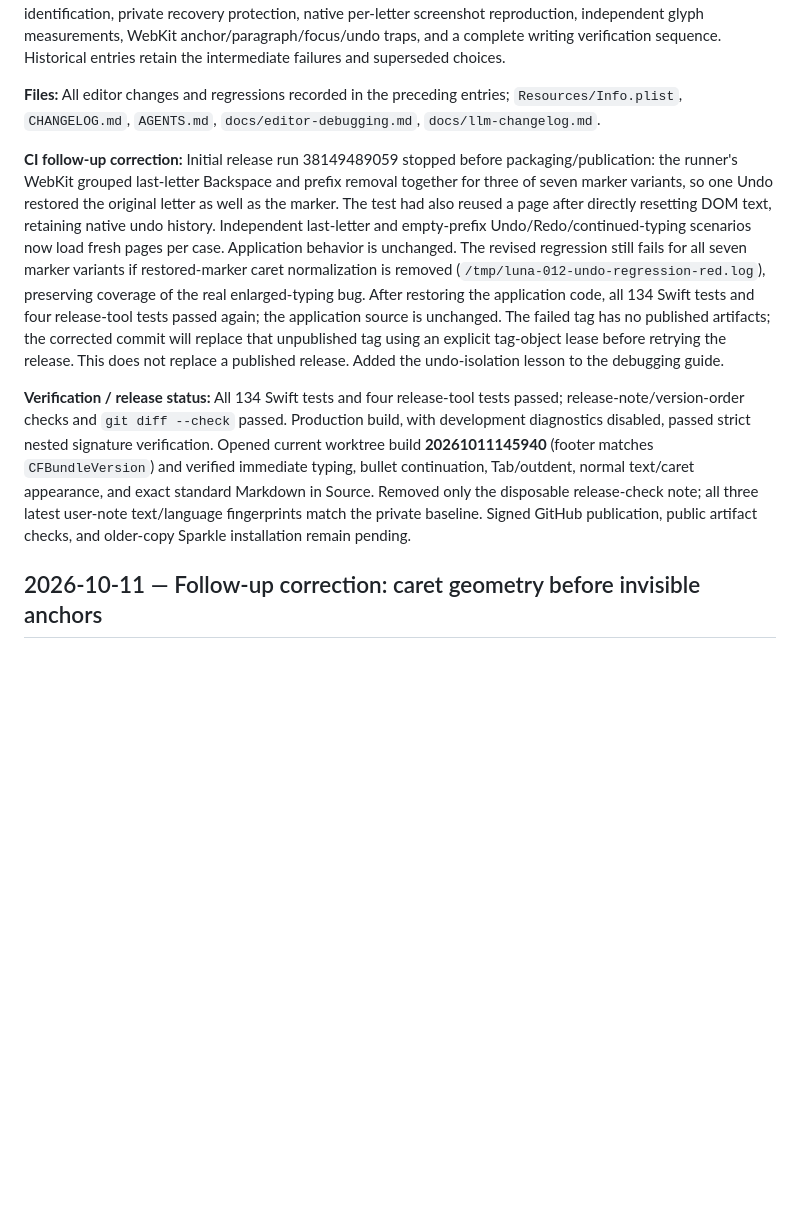
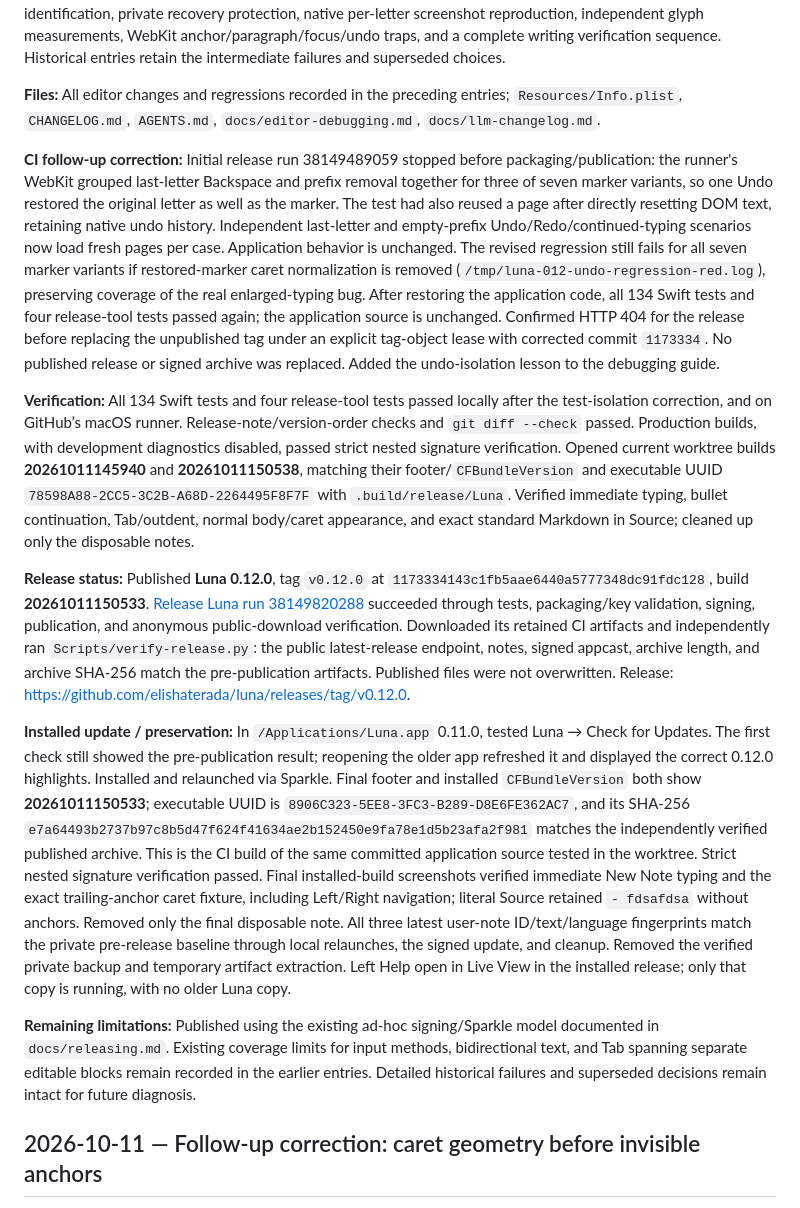
Before and after one commit to elishaterada/luna, a Markdown page: docs/llm-changelog.md, the part around the change. Rendered like a GitHub page; blank space fills up the shorter version.

Commit message:
Record verified Luna 0.12.0 release and update

```diff
--- a/docs/llm-changelog.md
+++ b/docs/llm-changelog.md
@@ -10,9 +10,15 @@ This log starts with the September 13, 2026 editor changes. Earlier shipped feat
 
 **Files:** All editor changes and regressions recorded in the preceding entries; `Resources/Info.plist`, `CHANGELOG.md`, `AGENTS.md`, `docs/editor-debugging.md`, `docs/llm-changelog.md`.
 
-**CI follow-up correction:** Initial release run 38149489059 stopped before packaging/publication: the runner's WebKit grouped last-letter Backspace and prefix removal together for three of seven marker variants, so one Undo restored the original letter as well as the marker. The test had also reused a page after directly resetting DOM text, retaining native undo history. Independent last-letter and empty-prefix Undo/Redo/continued-typing scenarios now load fresh pages per case. Application behavior is unchanged. The revised regression still fails for all seven marker variants if restored-marker caret normalization is removed (`/tmp/luna-012-undo-regression-red.log`), preserving coverage of the real enlarged-typing bug. After restoring the application code, all 134 Swift tests and four release-tool tests passed again; the application source is unchanged. The failed tag has no published artifacts; the corrected commit will replace that unpublished tag using an explicit tag-object lease before retrying the release. This does not replace a published release. Added the undo-isolation lesson to the debugging guide.
+**CI follow-up correction:** Initial release run 38149489059 stopped before packaging/publication: the runner's WebKit grouped last-letter Backspace and prefix removal together for three of seven marker variants, so one Undo restored the original letter as well as the marker. The test had also reused a page after directly resetting DOM text, retaining native undo history. Independent last-letter and empty-prefix Undo/Redo/continued-typing scenarios now load fresh pages per case. Application behavior is unchanged. The revised regression still fails for all seven marker variants if restored-marker caret normalization is removed (`/tmp/luna-012-undo-regression-red.log`), preserving coverage of the real enlarged-typing bug. After restoring the application code, all 134 Swift tests and four release-tool tests passed again; the application source is unchanged. Confirmed HTTP 404 for the release before replacing the unpublished tag under an explicit tag-object lease with corrected commit `1173334`. No published release or signed archive was replaced. Added the undo-isolation lesson to the debugging guide.
 
-**Verification / release status:** All 134 Swift tests and four release-tool tests passed; release-note/version-order checks and `git diff --check` passed. Production build, with development diagnostics disabled, passed strict nested signature verification. Opened current worktree build **20261011145940** (footer matches `CFBundleVersion`) and verified immediate typing, bullet continuation, Tab/outdent, normal text/caret appearance, and exact standard Markdown in Source. Removed only the disposable release-check note; all three latest user-note text/language fingerprints match the private baseline. Signed GitHub publication, public artifact checks, and older-copy Sparkle installation remain pending.
+**Verification:** All 134 Swift tests and four release-tool tests passed locally after the test-isolation correction, and on GitHub’s macOS runner. Release-note/version-order checks and `git diff --check` passed. Production builds, with development diagnostics disabled, passed strict nested signature verification. Opened current worktree builds **20261011145940** and **20261011150538**, matching their footer/`CFBundleVersion` and executable UUID `78598A88-2CC5-3C2B-A68D-2264495F8F7F` with `.build/release/Luna`. Verified immediate typing, bullet continuation, Tab/outdent, normal body/caret appearance, and exact standard Markdown in Source; cleaned up only the disposable notes.
+
+**Release status:** Published **Luna 0.12.0**, tag `v0.12.0` at `1173334143c1fb5aae6440a5777348dc91fdc128`, build **20261011150533**. [Release Luna run 38149820288](https://github.com/elishaterada/luna/actions/runs/38149820288) succeeded through tests, packaging/key validation, signing, publication, and anonymous public-download verification. Downloaded its retained CI artifacts and independently ran `Scripts/verify-release.py`: the public latest-release endpoint, notes, signed appcast, archive length, and archive SHA-256 match the pre-publication artifacts. Published files were not overwritten. Release: https://github.com/elishaterada/luna/releases/tag/v0.12.0.
+
+**Installed update / preservation:** In `/Applications/Luna.app` 0.11.0, tested Luna → Check for Updates. The first check still showed the pre-publication result; reopening the older app refreshed it and displayed the correct 0.12.0 highlights. Installed and relaunched via Sparkle. Final footer and installed `CFBundleVersion` both show **20261011150533**; executable UUID is `8906C323-5EE8-3FC3-B289-D8E6FE362AC7`, and its SHA-256 `e7a64493b2737b97c8b5d47f624f41634ae2b152450e9fa78e1d5b23afa2f981` matches the independently verified published archive. This is the CI build of the same committed application source tested in the worktree. Strict nested signature verification passed. Final installed-build screenshots verified immediate New Note typing and the exact trailing-anchor caret fixture, including Left/Right navigation; literal Source retained `- fdsafdsa` without anchors. Removed only the final disposable note. All three latest user-note ID/text/language fingerprints match the private pre-release baseline through local relaunches, the signed update, and cleanup. Removed the verified private backup and temporary artifact extraction. Left Help open in Live View in the installed release; only that copy is running, with no older Luna copy.
+
+**Remaining limitations:** Published using the existing ad-hoc signing/Sparkle model documented in `docs/releasing.md`. Existing coverage limits for input methods, bidirectional text, and Tab spanning separate editable blocks remain recorded in the earlier entries. Detailed historical failures and superseded decisions remain intact for future diagnosis.
 
 ## 2026-10-11 — Follow-up correction: caret geometry before invisible anchors
 
```
